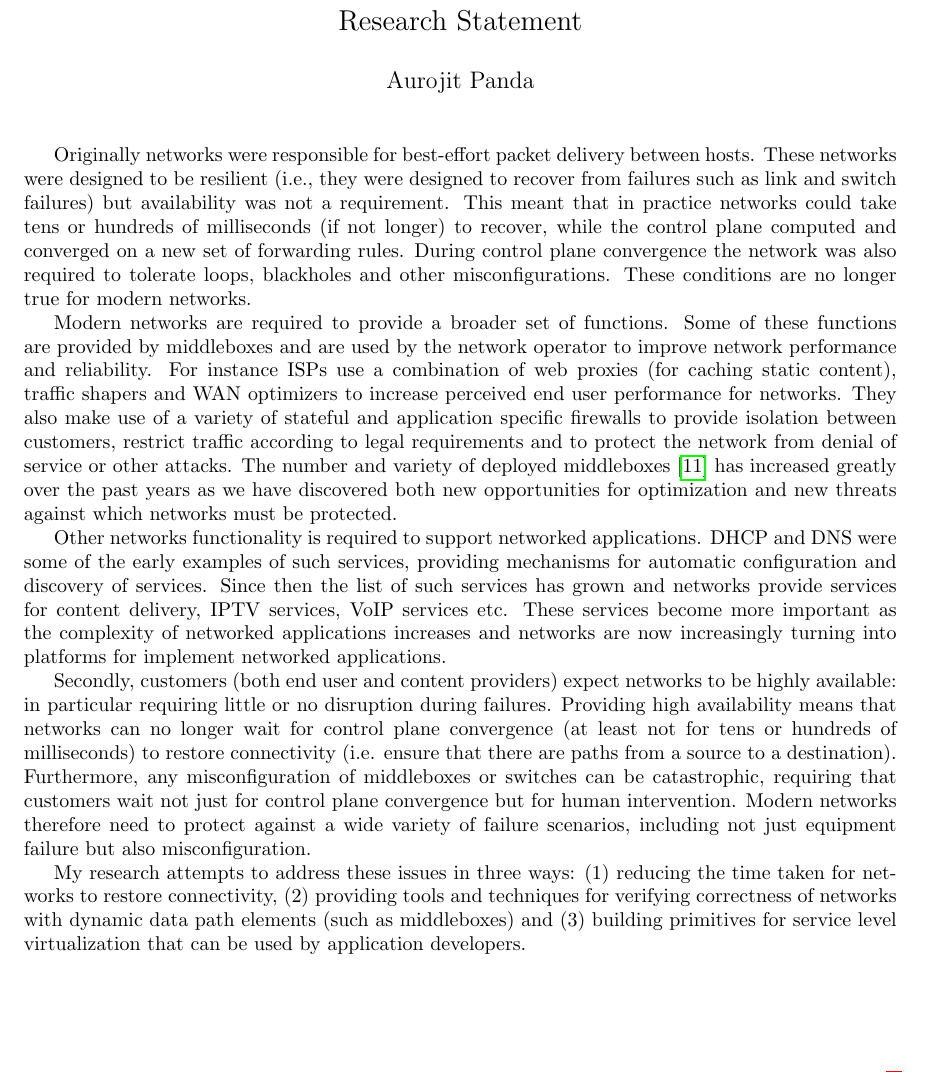
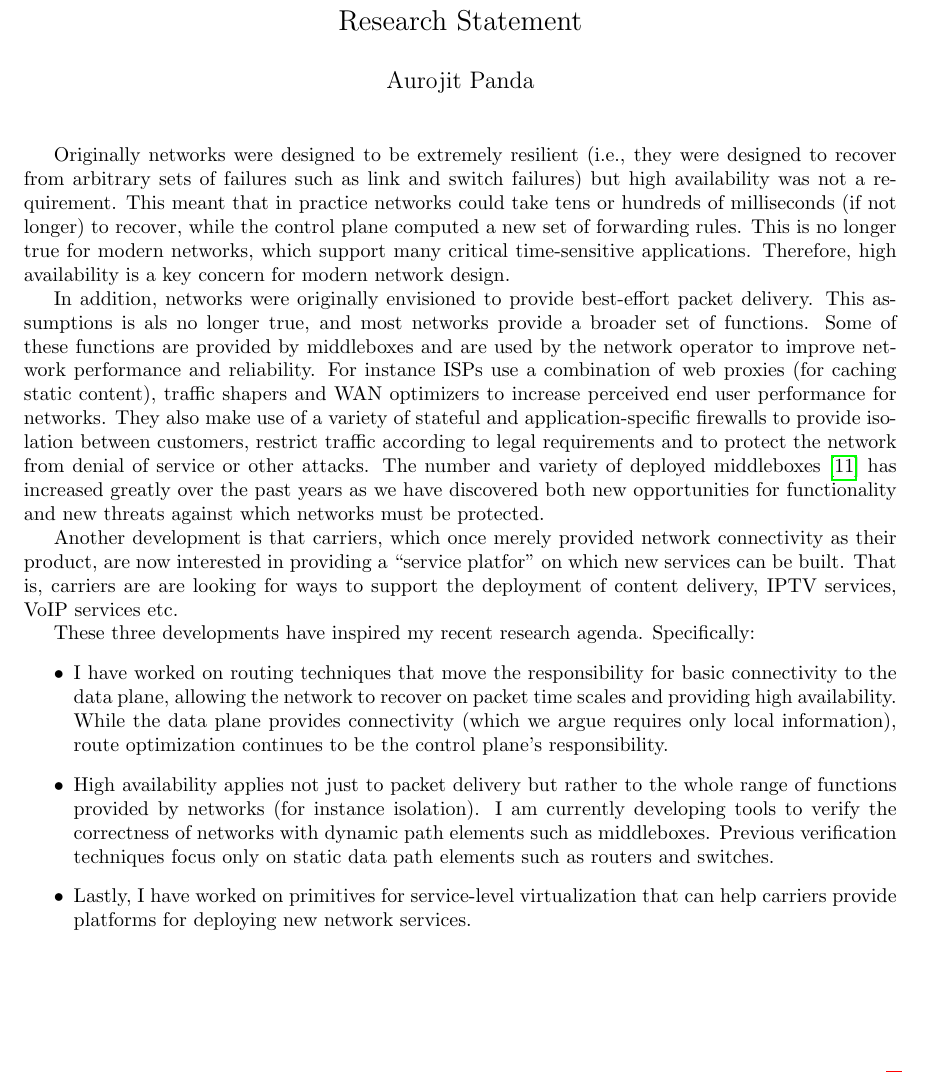
Before and after one commit to apanda/google-fellowship, a LaTeX document (statement.tex): part of page 1 of 6, cut so that both start at the same text. Compiled offline with pdfLaTeX.

Commit message:
Scott's edits

```diff
--- a/statement.tex
+++ b/statement.tex
@@ -27,40 +27,47 @@
 \date{}
 \thispagestyle{empty}
 \maketitle
-Originally networks were responsible for best-effort packet delivery between hosts. These networks
-were designed to be resilient (i.e., they were designed to recover from failures such as link and switch failures) but
-availability was not a requirement. This meant that in practice networks could take tens or hundreds of milliseconds (if
-not longer) to recover, while the control plane computed and converged on a new set of forwarding rules. During control
-plane convergence the network was also required to tolerate loops, blackholes and other misconfigurations. These
-conditions are no longer true for modern networks.
+Originally networks were designed to be extremely resilient (i.e., they were designed to recover from arbitrary sets of
+failures such as link and switch failures) but high availability was not a requirement. This meant that in practice
+networks could take tens or hundreds of milliseconds (if not longer) to recover, while the control plane computed  a new
+set of forwarding rules. This is no longer true for modern networks, which support many critical time-sensitive
+applications. Therefore, high availability is a key concern for modern network design.
 
-Modern networks are required to provide a broader set of functions. Some of these functions are provided by middleboxes and are
+In addition, networks were originally envisioned to provide best-effort packet delivery. This assumptions is als no
+longer true, and most networks provide a broader set of functions. Some of these functions are provided by middleboxes and are
 used by the network operator to improve network performance and reliability. For instance ISPs use a combination of web
 proxies (for caching static content), traffic shapers and WAN optimizers to increase perceived end user performance for
-networks. They also make use of a variety of stateful and application specific firewalls to provide isolation between
+networks. They also make use of a variety of stateful and application-specific firewalls to provide isolation between
 customers, restrict traffic according to legal requirements and to protect the network from denial of service or other
 attacks. The number and variety of deployed middleboxes~\cite{sherry2012making} has increased greatly over the past
-years as we have discovered both new opportunities for optimization and new threats against which networks must be
+years as we have discovered both new opportunities for functionality and new threats against which networks must be
 protected.
 
-Other networks functionality is required to support networked applications. DHCP and DNS were some of the early examples
-of such services, providing mechanisms for automatic configuration and discovery of services. Since then the list of
-such services has grown and networks provide services for content delivery, IPTV services, VoIP services etc. These
-services become more important as the complexity of networked applications increases and networks are now increasingly
-turning into platforms for implement networked applications.
+Another development is that carriers, which once merely provided network connectivity as their product, are now
+interested in providing a ``service platfor'' on which new services can be built. That is, carriers are are looking for
+ways to support the deployment of content delivery, IPTV services, VoIP services etc.
 
-Secondly, customers (both end user and content providers) expect networks to be highly available: in particular
+\eat{Secondly, customers (both end user and content providers) expect networks to be highly available: in particular
 requiring little or no disruption during failures. Providing high availability means that networks can no longer wait
 for control plane convergence (at least not for tens or hundreds of milliseconds) to restore connectivity (i.e. ensure
 that there are paths from a source to a destination). Furthermore, any misconfiguration of middleboxes or switches can
 be catastrophic, requiring that customers wait not just for control plane convergence but for human intervention. Modern
 networks therefore need to protect against a wide variety of failure scenarios, including not just equipment failure but
-also misconfiguration.
+also misconfiguration.}
 
-My research attempts to address these issues in three ways: (1) reducing the time taken for networks to restore
-connectivity, (2) providing tools and techniques for verifying correctness of networks with dynamic data path elements
-(such as middleboxes) and (3) building primitives for service level virtualization that can be used by application
-developers.
+These three developments have inspired my recent research agenda. Specifically:
+\begin{itemize}
+    \item I have worked on routing techniques that move the responsibility for basic connectivity to the data plane,
+        allowing the network to recover on packet time scales and providing high availability. While the data plane
+        provides connectivity (which we argue requires only local information), route optimization continues to be the
+        control plane's responsibility.
+    \item High availability applies not just to packet delivery but rather to the whole range of functions provided by
+        networks (for instance isolation). I am currently developing tools to verify the correctness of networks with
+        dynamic path elements such as middleboxes. Previous verification techniques focus only on static data path
+        elements such as routers and switches.
+    \item Lastly, I have worked on primitives for service-level virtualization that can help carriers provide platforms
+        for deploying new network services.
+\end{itemize}
 
 \section*{Network Resilience}
 Traditionally in networking we make a distinction between the data plane and the control plane: the data plane forwards
```
